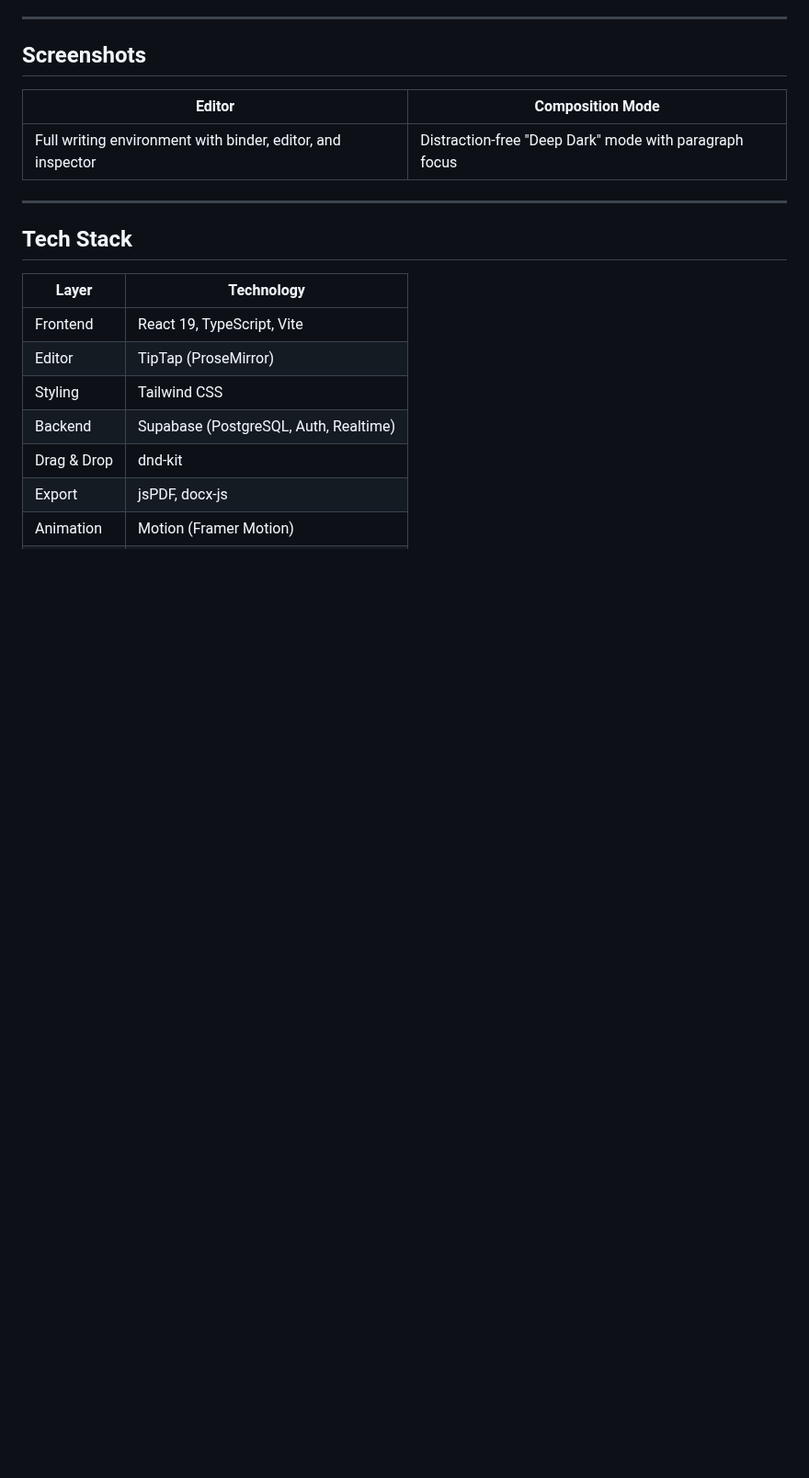
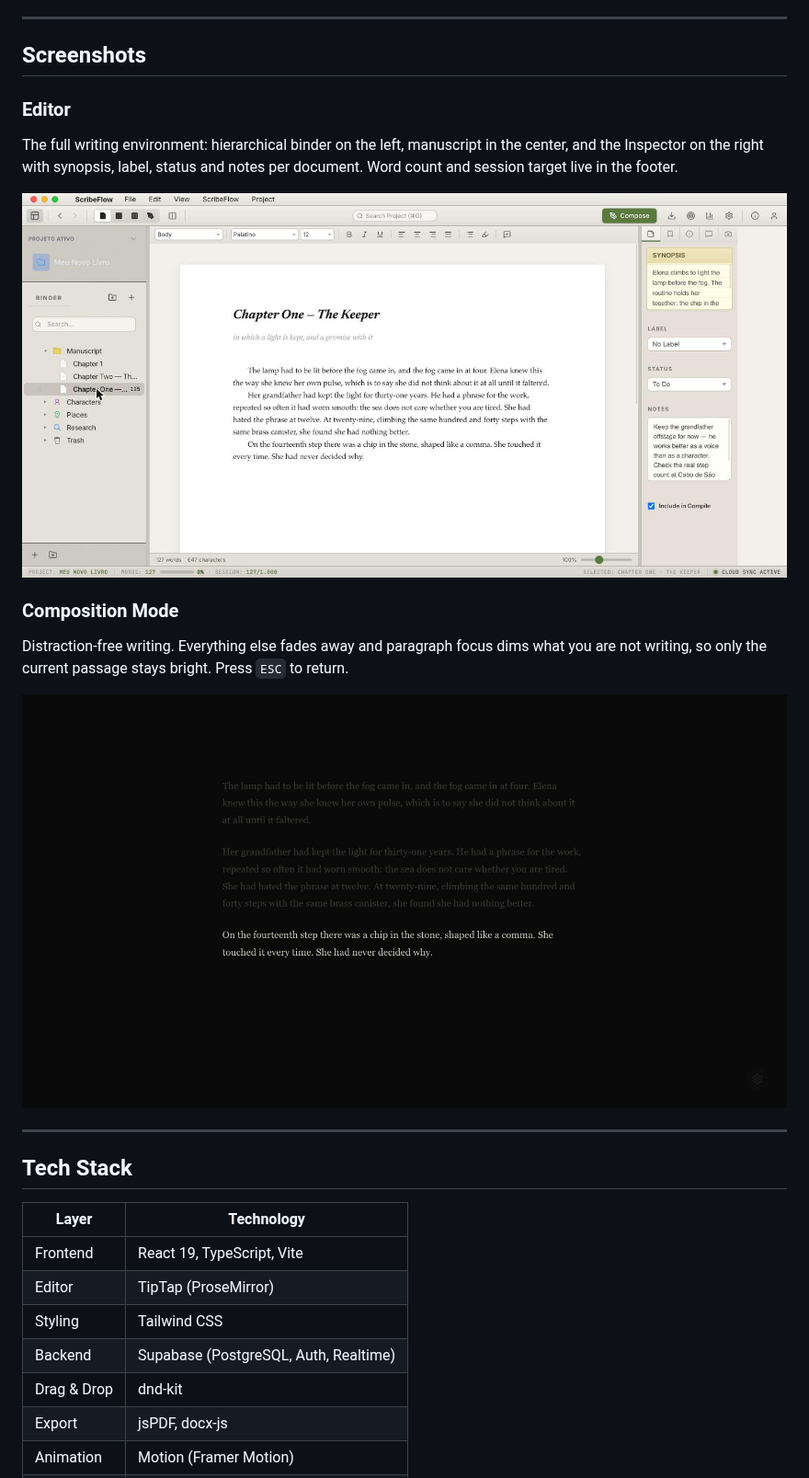
Before and after one commit to luksjfernandes-ctrl/scribeflow, a Markdown page: README.md, the part around the change. Shown at 92% size. Rendered like a GitHub page; pictures changed too: docs/screenshots/composition-mode.jpg (added), docs/screenshots/editor.jpg (added); blank space fills up the shorter version.

Commit message:
Adiciona screenshots do editor e do Modo de Composicao ao README (#15)
A secao Screenshots tinha a tabela sem imagem nenhuma. Agora traz as
duas telas, capturadas na producao (scribeflow-psi.vercel.app) depois
das correcoes do Modo de Composicao.

O texto na tela e um capitulo de exemplo escrito para a foto, nao
conteudo real de manuscrito.

Cada imagem tem alt text descrevendo a tela, e nao so o nome da feature.


Claude-Session: https://claude.ai/code/session_0167aFwCRu5vX1A3EU6LY9YM

Co-authored-by: Claude Opus 5 (1M context) <noreply@anthropic.com>

```diff
--- a/README.md
+++ b/README.md
@@ -31,9 +31,17 @@ Scrivener is the gold standard for fiction writing software — but it's paid, d
 
 ## Screenshots
 
-| Editor | Composition Mode |
-|--------|-----------------|
-| Full writing environment with binder, editor, and inspector | Distraction-free "Deep Dark" mode with paragraph focus |
+### Editor
+
+The full writing environment: hierarchical binder on the left, manuscript in the center, and the Inspector on the right with synopsis, label, status and notes per document. Word count and session target live in the footer.
+
+![ScribeFlow editor showing a binder with three chapters, a manuscript page, and the inspector panel](docs/screenshots/editor.jpg)
+
+### Composition Mode
+
+Distraction-free writing. Everything else fades away and paragraph focus dims what you are not writing, so only the current passage stays bright. Press `ESC` to return.
+
+![ScribeFlow composition mode: centered prose on a near-black background, with earlier paragraphs dimmed and the current one bright](docs/screenshots/composition-mode.jpg)
 
 ---
 
```
